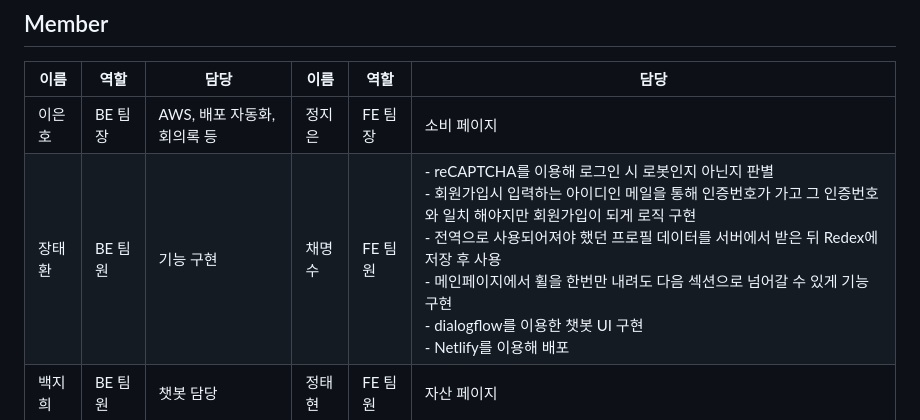
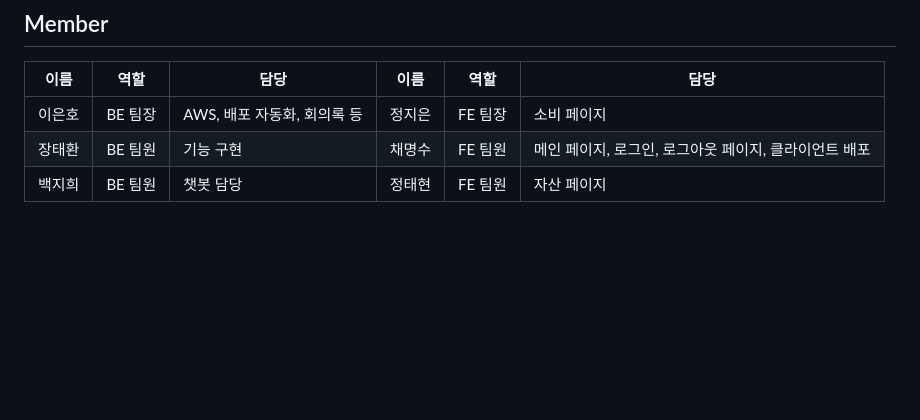
Before and after one commit to codestates-seb/seb44_main_010, a Markdown page: README.md, the part around the change. Rendered like a GitHub page; blank space fills up the shorter version.

```diff
--- a/README.md
+++ b/README.md
@@ -11,7 +11,7 @@
 |이름|역할|담당|이름|역할|담당|
 |--|--|--|--|--|--|
 |이은호|BE 팀장| AWS, 배포 자동화, 회의록 등 |정지은|FE 팀장| 소비 페이지 |
-|장태환|BE 팀원| 기능 구현 |채명수|FE 팀원| - reCAPTCHA를 이용해 로그인 시 로봇인지 아닌지 판별 <br> - 회원가입시 입력하는 아이디인 메일을 통해 인증번호가 가고 그 인증번호와 일치 해야지만 회원가입이 되게 로직 구현 <br> - 전역으로 사용되어져야 했던 프로필 데이터를 서버에서 받은 뒤 Redex에 저장 후 사용 <br> - 메인페이지에서 휠을 한번만 내려도 다음 섹션으로 넘어갈 수 있게 기능 구현 <br> - dialogflow를 이용한 챗봇 UI 구현 <br> - Netlify를 이용해 배포|
+|장태환|BE 팀원| 기능 구현 |채명수|FE 팀원| 메인 페이지, 로그인, 로그아웃 페이지, 클라이언트 배포 |
 |백지희|BE 팀원| 챗봇 담당 |정태현|FE 팀원| 자산 페이지|
 
 ## Stack
```
